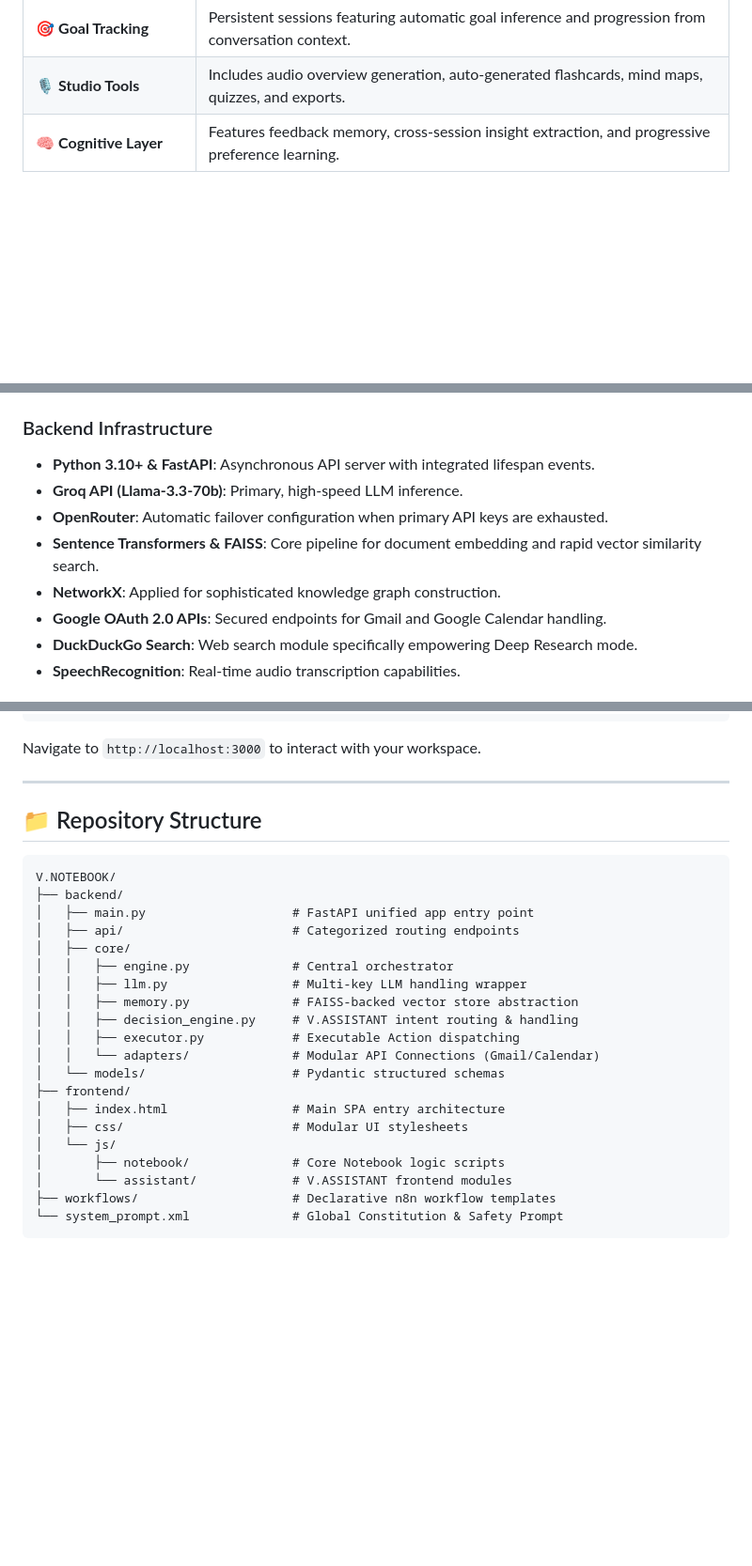
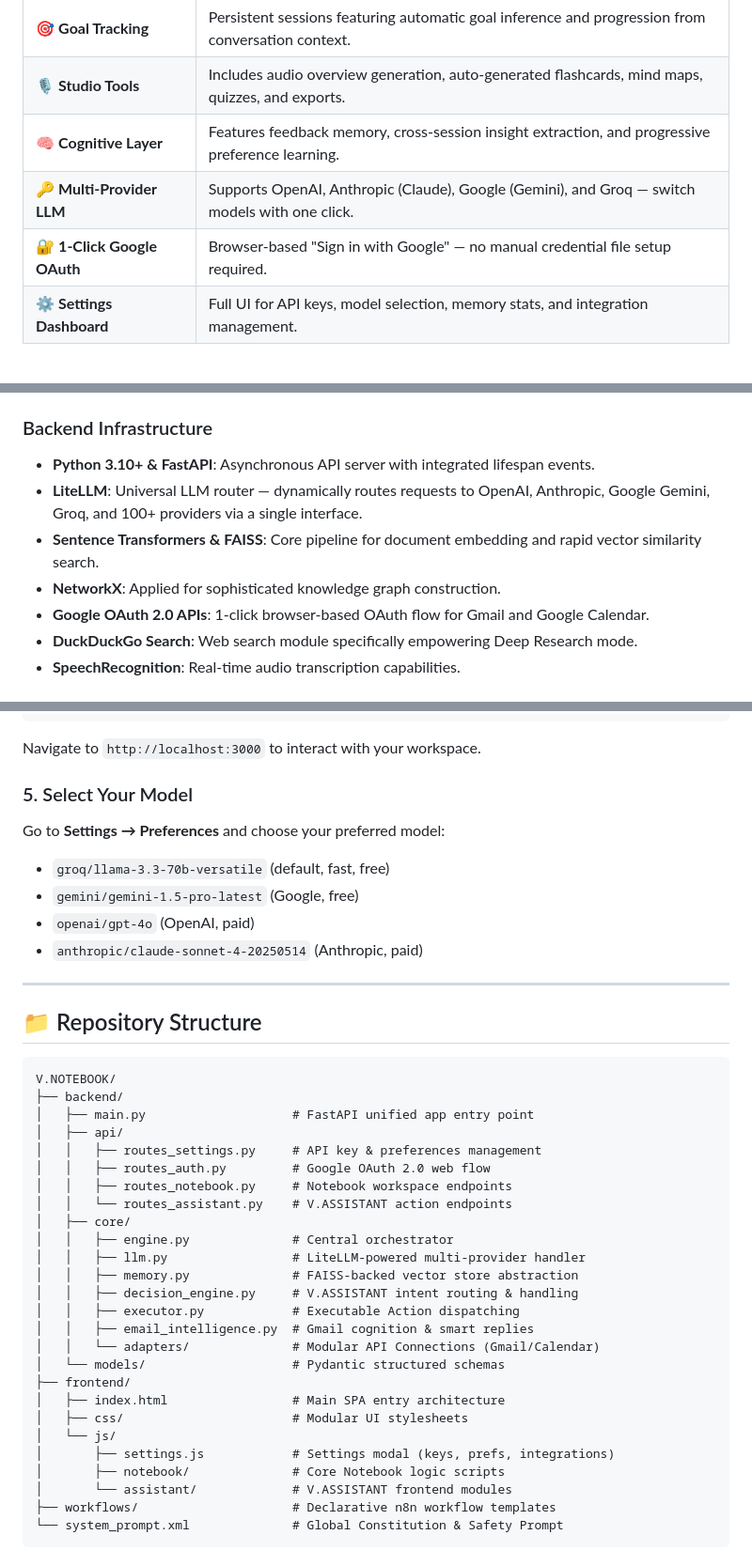
Before and after one commit to VISVA-Ai/V.NOTEBOOK, a Markdown page: README.md, 3 parts joined by grey strips. Shown at 94% size. Rendered like a GitHub page; blank space fills up the shorter version.

````diff
--- a/README.md
+++ b/README.md
@@ -40,6 +39,9 @@ The project demonstrates advanced AI/ML engineering concepts including semantic
 | 🎯 **Goal Tracking** | Persistent sessions featuring automatic goal inference and progression from conversation context. |
 | 🎙️ **Studio Tools** | Includes audio overview generation, auto-generated flashcards, mind maps, quizzes, and exports. |
 | 🧠 **Cognitive Layer** | Features feedback memory, cross-session insight extraction, and progressive preference learning. |
+| 🔑 **Multi-Provider LLM** | Supports OpenAI, Anthropic (Claude), Google (Gemini), and Groq — switch models with one click. |
+| 🔐 **1-Click Google OAuth** | Browser-based "Sign in with Google" — no manual credential file setup required. |
+| ⚙️ **Settings Dashboard** | Full UI for API keys, model selection, memory stats, and integration management. |
 
 <br>
 
@@ -57,11 +59,10 @@ The project demonstrates advanced AI/ML engineering concepts including semantic
 
 ### Backend Infrastructure
 *   **Python 3.10+ & FastAPI**: Asynchronous API server with integrated lifespan events.
-*   **Groq API (Llama-3.3-70b)**: Primary, high-speed LLM inference.
-*   **OpenRouter**: Automatic failover configuration when primary API keys are exhausted.
+*   **LiteLLM**: Universal LLM router — dynamically routes requests to OpenAI, Anthropic, Google Gemini, Groq, and 100+ providers via a single interface.
 *   **Sentence Transformers & FAISS**: Core pipeline for document embedding and rapid vector similarity search.
 *   **NetworkX**: Applied for sophisticated knowledge graph construction.
-*   **Google OAuth 2.0 APIs**: Secured endpoints for Gmail and Google Calendar handling.
+*   **Google OAuth 2.0 APIs**: 1-click browser-based OAuth flow for Gmail and Google Calendar.
 *   **DuckDuckGo Search**: Web search module specifically empowering Deep Research mode.
 *   **SpeechRecognition**: Real-time audio transcription capabilities.
 
@@ -173,6 +208,13 @@ cd frontend
 python -m http.server 3000
 ```
 Navigate to `http://localhost:3000` to interact with your workspace.
+
+### 5. Select Your Model
+Go to **Settings → Preferences** and choose your preferred model:
+- `groq/llama-3.3-70b-versatile` (default, fast, free)
+- `gemini/gemini-1.5-pro-latest` (Google, free)
+- `openai/gpt-4o` (OpenAI, paid)
+- `anthropic/claude-sonnet-4-20250514` (Anthropic, paid)
 
 ---
 
@@ -182,19 +224,25 @@ Navigate to `http://localhost:3000` to interact with your workspace.
 V.NOTEBOOK/
 ├── backend/
 │   ├── main.py                    # FastAPI unified app entry point
-│   ├── api/                       # Categorized routing endpoints
+│   ├── api/
+│   │   ├── routes_settings.py     # API key & preferences management
+│   │   ├── routes_auth.py         # Google OAuth 2.0 web flow
+│   │   ├── routes_notebook.py     # Notebook workspace endpoints
+│   │   └── routes_assistant.py    # V.ASSISTANT action endpoints
 │   ├── core/
 │   │   ├── engine.py              # Central orchestrator
-│   │   ├── llm.py                 # Multi-key LLM handling wrapper
+│   │   ├── llm.py                 # LiteLLM-powered multi-provider handler
 │   │   ├── memory.py              # FAISS-backed vector store abstraction
 │   │   ├── decision_engine.py     # V.ASSISTANT intent routing & handling
 │   │   ├── executor.py            # Executable Action dispatching
+│   │   ├── email_intelligence.py  # Gmail cognition & smart replies
 │   │   └── adapters/              # Modular API Connections (Gmail/Calendar)
 │   └── models/                    # Pydantic structured schemas
 ├── frontend/
 │   ├── index.html                 # Main SPA entry architecture
 │   ├── css/                       # Modular UI stylesheets
 │   └── js/
+│       ├── settings.js            # Settings modal (keys, prefs, integrations)
 │       ├── notebook/              # Core Notebook logic scripts
 │       └── assistant/             # V.ASSISTANT frontend modules
 ├── workflows/                     # Declarative n8n workflow templates
````
Also changed, not shown: other parts of README.md (+67 -32 lines).
